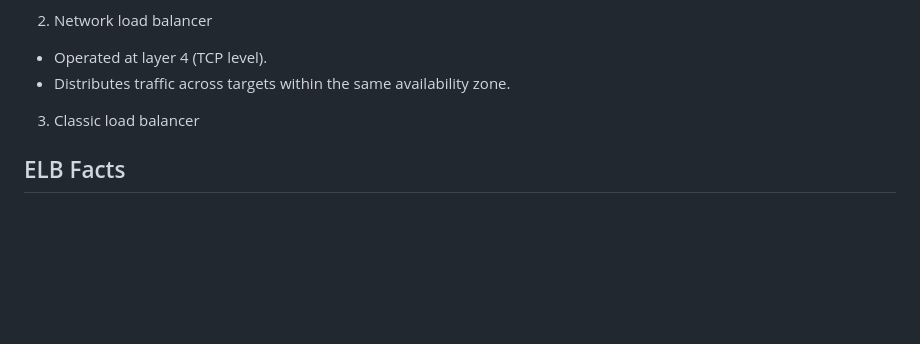
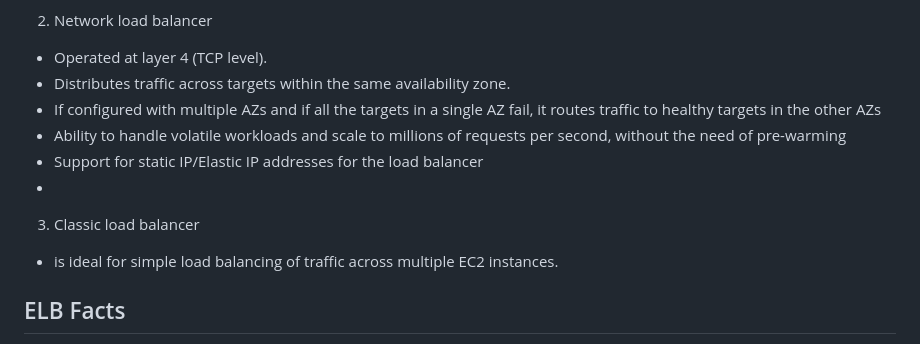
Before and after one commit to marcelcastrobr/AWS_solution_architect, a Markdown page: HA.markdown, the part around the change. Rendered like a GitHub page; blank space fills up the shorter version.

```diff
--- a/HA.markdown
+++ b/HA.markdown
@@ -16,9 +16,13 @@ ELB allows the incomming traffic to be distributted automatically accross multip
 2. Network  load balancer
 - Operated at layer 4 (TCP level).
 - Distributes traffic across targets within the same availability zone.
-
+- If configured with multiple AZs and if all the targets in a single AZ fail, it routes traffic to healthy targets in the other AZs
+- Ability to handle volatile workloads and scale to millions of requests per second, without the need of pre-warming
+- Support for static IP/Elastic IP addresses for the load balancer
+-
 
 3. Classic load balancer
+- is ideal for simple load balancing of traffic across multiple EC2 instances.
 
 
 ## ELB Facts
```
Also changed, not shown: EC2.markdown (+24 -6 lines), images/aws_storage.png (added), 1 other file.
